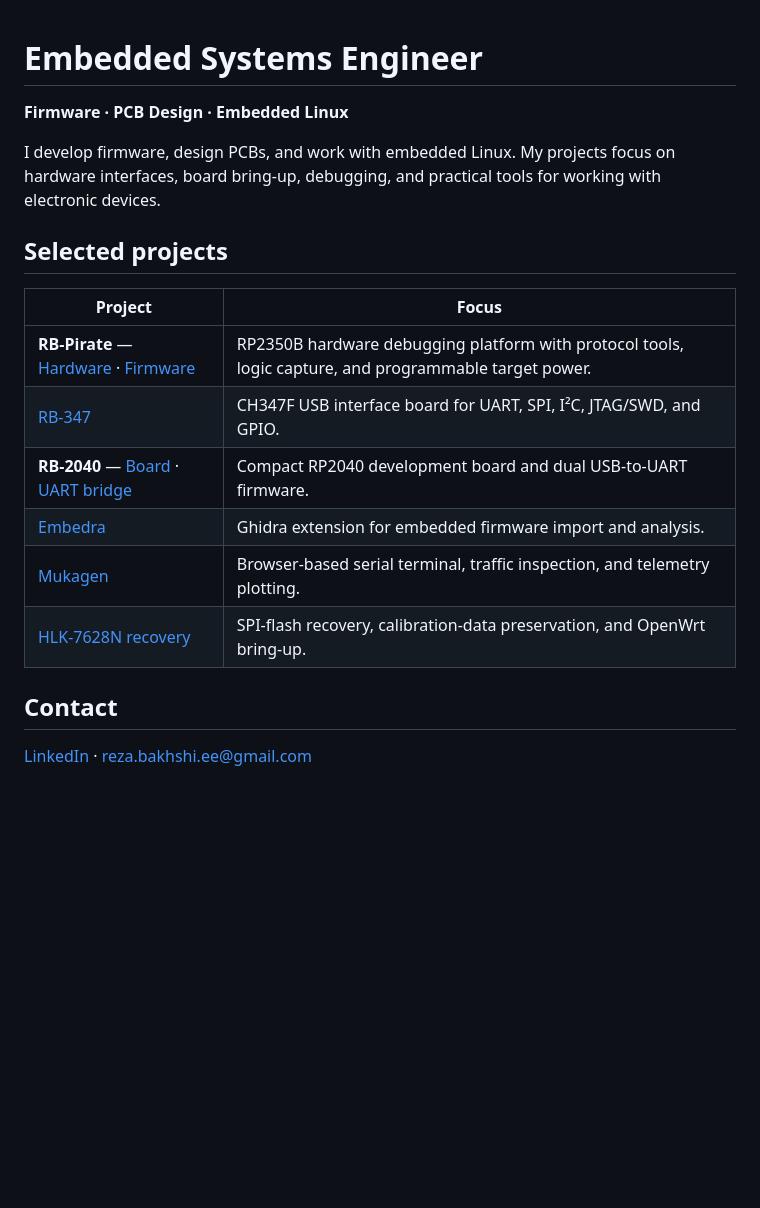
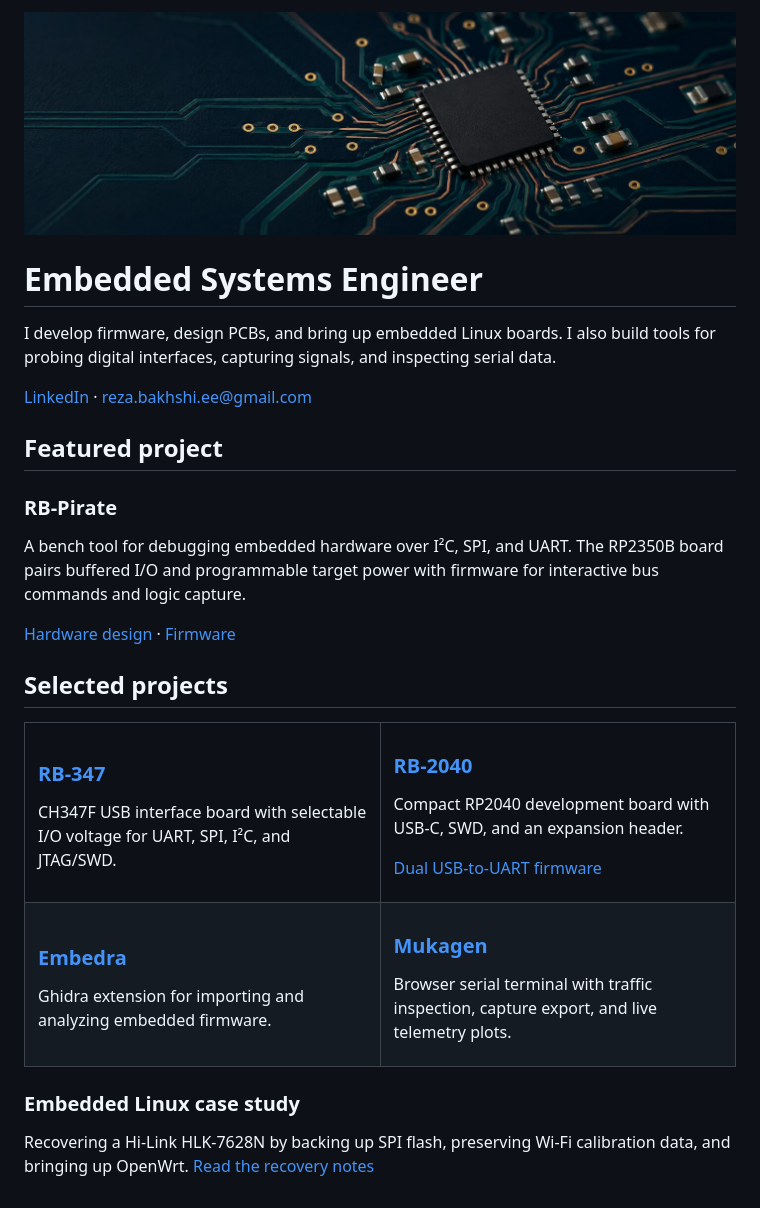
Before and after one commit to reza-bakhshi/reza-bakhshi, a Markdown page: README.md, the part around the change. GitHub-like rendering; pictures changed too: assets/overview-banner.jpg (added); blank space fills up the shorter version.

Commit message:
docs: redesign profile overview with custom banner and project layout

```diff
--- a/README.md
+++ b/README.md
@@ -1,20 +1,45 @@
+<img src="assets/overview-banner.jpg" width="100%" alt="PCB illustration with copper traces and a microcontroller">
+
 # Embedded Systems Engineer
 
-**Firmware · PCB Design · Embedded Linux**
+I develop firmware, design PCBs, and bring up embedded Linux boards. I also build tools for probing digital interfaces, capturing signals, and inspecting serial data.
 
-I develop firmware, design PCBs, and work with embedded Linux. My projects focus on hardware interfaces, board bring-up, debugging, and practical tools for working with electronic devices.
+[LinkedIn](https://www.linkedin.com/in/rezabakhshi98/) · [reza.bakhshi.ee@gmail.com](mailto:reza.bakhshi.ee@gmail.com)
+
+## Featured project
+
+### RB-Pirate
+
+A bench tool for debugging embedded hardware over I²C, SPI, and UART. The RP2350B board pairs buffered I/O and programmable target power with firmware for interactive bus commands and logic capture.
+
+[Hardware design](https://github.com/reza-bakhshi/RB-Pirate) · [Firmware](https://github.com/reza-bakhshi/RB-Pirate-Firmware)
 
 ## Selected projects
 
-| Project | Focus |
-|---|---|
-| **RB-Pirate** — [Hardware](https://github.com/reza-bakhshi/RB-Pirate) · [Firmware](https://github.com/reza-bakhshi/RB-Pirate-Firmware) | RP2350B hardware debugging platform with protocol tools, logic capture, and programmable target power. |
-| [RB-347](https://github.com/reza-bakhshi/RB-347) | CH347F USB interface board for UART, SPI, I²C, JTAG/SWD, and GPIO. |
-| **RB-2040** — [Board](https://github.com/reza-bakhshi/RB-2040) · [UART bridge](https://github.com/reza-bakhshi/RB-2040-uart-bridge) | Compact RP2040 development board and dual USB-to-UART firmware. |
-| [Embedra](https://github.com/reza-bakhshi/Embedra) | Ghidra extension for embedded firmware import and analysis. |
-| [Mukagen](https://github.com/reza-bakhshi/Mukagen) | Browser-based serial terminal, traffic inspection, and telemetry plotting. |
-| [HLK-7628N recovery](https://github.com/reza-bakhshi/Reviving-a-Dead-Hi-Link-HLK-7628N) | SPI-flash recovery, calibration-data preservation, and OpenWrt bring-up. |
+<table>
+  <tr>
+    <td width="50%" valign="top">
+      <h3><a href="https://github.com/reza-bakhshi/RB-347">RB-347</a></h3>
+      <p>CH347F USB interface board with selectable I/O voltage for UART, SPI, I²C, and JTAG/SWD.</p>
+    </td>
+    <td width="50%" valign="top">
+      <h3><a href="https://github.com/reza-bakhshi/RB-2040">RB-2040</a></h3>
+      <p>Compact RP2040 development board with USB-C, SWD, and an expansion header.</p>
+      <p><a href="https://github.com/reza-bakhshi/RB-2040-uart-bridge">Dual USB-to-UART firmware</a></p>
+    </td>
+  </tr>
+  <tr>
+    <td width="50%" valign="top">
+      <h3><a href="https://github.com/reza-bakhshi/Embedra">Embedra</a></h3>
+      <p>Ghidra extension for importing and analyzing embedded firmware.</p>
+    </td>
+    <td width="50%" valign="top">
+      <h3><a href="https://github.com/reza-bakhshi/Mukagen">Mukagen</a></h3>
+      <p>Browser serial terminal with traffic inspection, capture export, and live telemetry plots.</p>
+    </td>
+  </tr>
+</table>
 
-## Contact
+### Embedded Linux case study
 
-[LinkedIn](https://www.linkedin.com/in/rezabakhshi98/) · [reza.bakhshi.ee@gmail.com](mailto:reza.bakhshi.ee@gmail.com)
+Recovering a Hi-Link HLK-7628N by backing up SPI flash, preserving Wi-Fi calibration data, and bringing up OpenWrt. [Read the recovery notes](https://github.com/reza-bakhshi/Reviving-a-Dead-Hi-Link-HLK-7628N)
```
